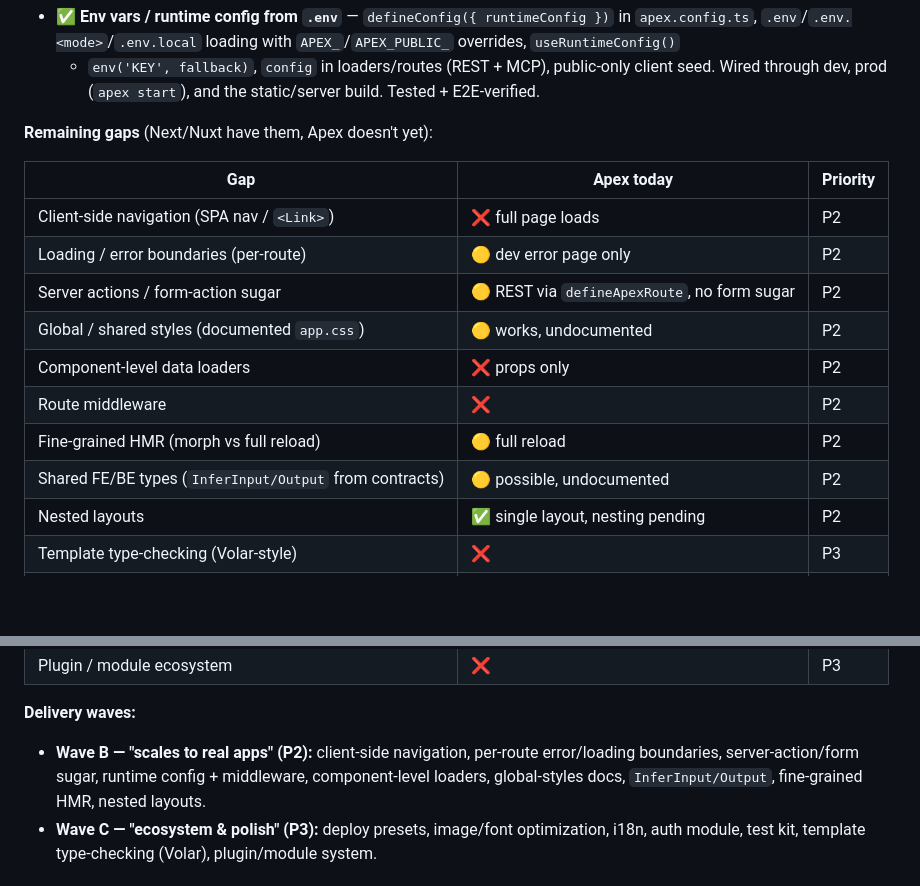
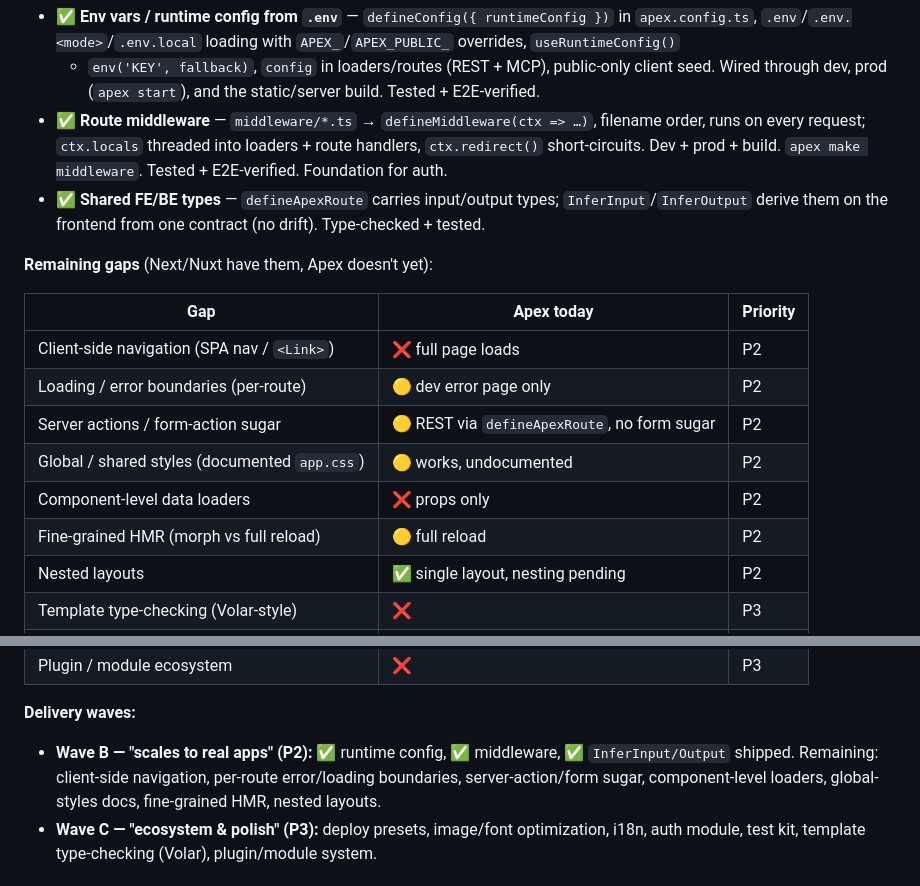
Before and after one commit to andrecorugda/apexjs, a Markdown page: ROADMAP.md, 2 parts joined by grey strips. Rendered like a GitHub page; blank space fills up the shorter version.

Commit message:
docs(roadmap): mark middleware + shared-types shipped; trim remaining P2 gaps

```diff
--- a/ROADMAP.md
+++ b/ROADMAP.md
@@ -82,6 +82,11 @@ already in place.
   `.env`/`.env.<mode>`/`.env.local` loading with `APEX_`/`APEX_PUBLIC_` overrides, `useRuntimeConfig()`
   + `env('KEY', fallback)`, `config` in loaders/routes (REST + MCP), public-only client seed. Wired
   through dev, prod (`apex start`), and the static/server build. Tested + E2E-verified.
+- ✅ **Route middleware** — `middleware/*.ts` → `defineMiddleware(ctx => …)`, filename order, runs on
+  every request; `ctx.locals` threaded into loaders + route handlers, `ctx.redirect()` short-circuits.
+  Dev + prod + build. `apex make middleware`. Tested + E2E-verified. Foundation for auth.
+- ✅ **Shared FE/BE types** — `defineApexRoute` carries input/output types; `InferInput`/`InferOutput`
+  derive them on the frontend from one contract (no drift). Type-checked + tested.
 
 **Remaining gaps** (Next/Nuxt have them, Apex doesn't yet):
 
@@ -92,9 +97,7 @@ already in place.
 | Server actions / form-action sugar | 🟡 REST via `defineApexRoute`, no form sugar | P2 |
 | Global / shared styles (documented `app.css`) | 🟡 works, undocumented | P2 |
 | Component-level data loaders | ❌ props only | P2 |
-| Route middleware | ❌ | P2 |
 | Fine-grained HMR (morph vs full reload) | 🟡 full reload | P2 |
-| Shared FE/BE types (`InferInput/Output` from contracts) | 🟡 possible, undocumented | P2 |
 | Nested layouts | ✅ single layout, nesting pending | P2 |
 | Template type-checking (Volar-style) | ❌ | P3 |
 | Image / font optimization | ❌ | P3 |
@@ -105,9 +108,9 @@ already in place.
 | Plugin / module ecosystem | ❌ | P3 |
 
 **Delivery waves:**
-- **Wave B — "scales to real apps" (P2):** client-side navigation, per-route error/loading
-  boundaries, server-action/form sugar, runtime config + middleware, component-level loaders,
-  global-styles docs, `InferInput/Output`, fine-grained HMR, nested layouts.
+- **Wave B — "scales to real apps" (P2):** ✅ runtime config, ✅ middleware, ✅ `InferInput/Output`
+  shipped. Remaining: client-side navigation, per-route error/loading boundaries, server-action/form
+  sugar, component-level loaders, global-styles docs, fine-grained HMR, nested layouts.
 - **Wave C — "ecosystem & polish" (P3):** deploy presets, image/font optimization, i18n, auth
   module, test kit, template type-checking (Volar), plugin/module system.
 
```
